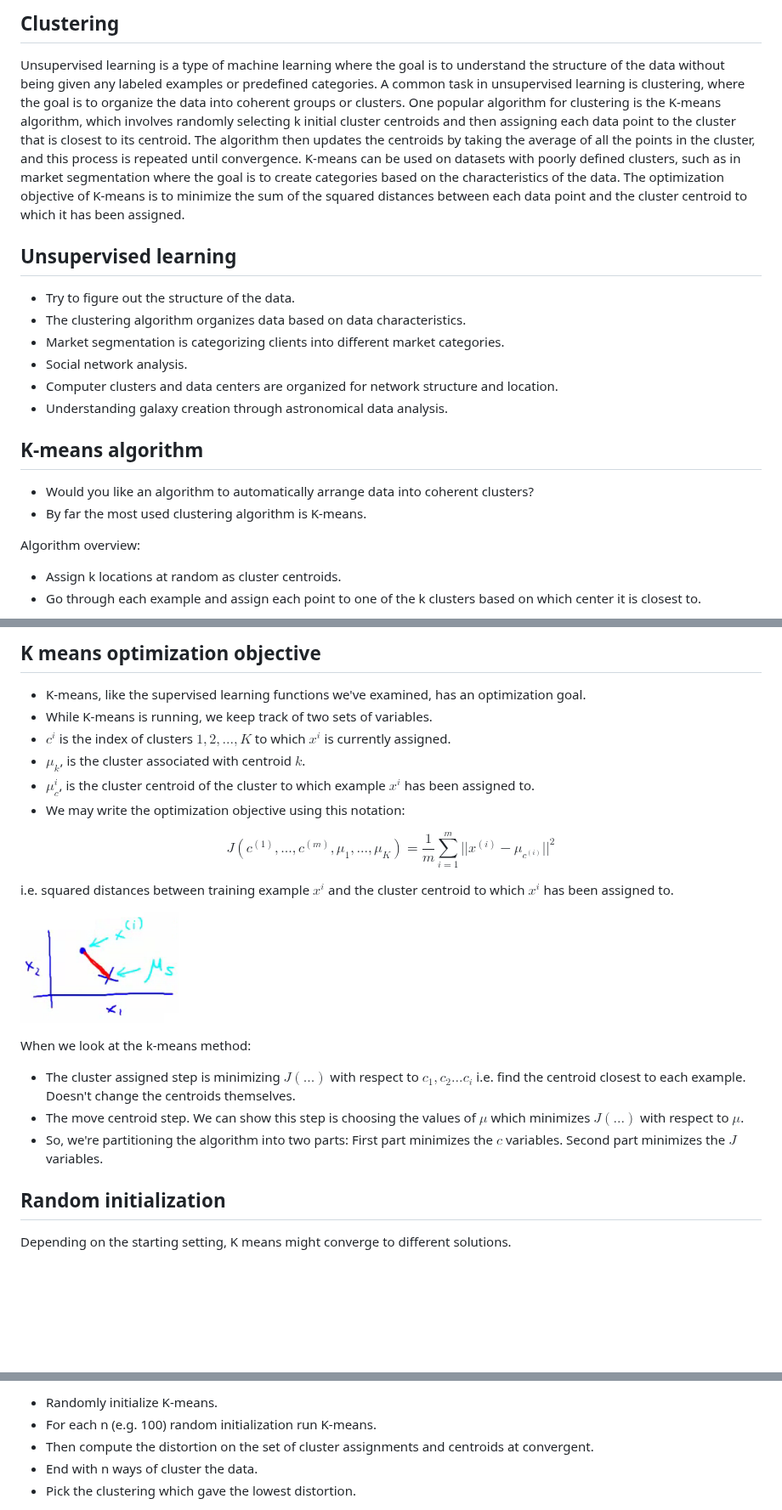
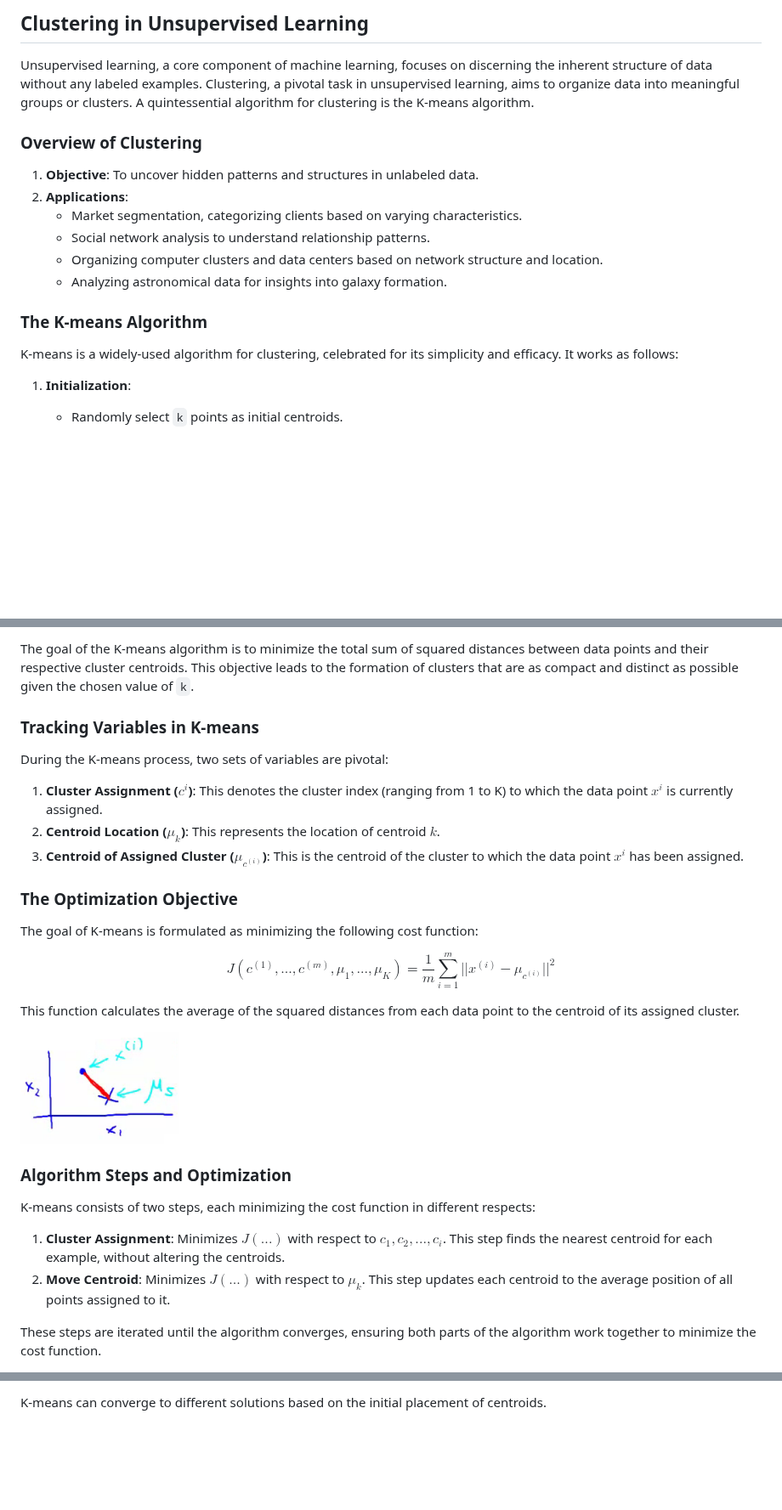
Before and after one commit to djeada/Stanford-Machine-Learning, a Markdown page: slides/week_13_clustering.md, 3 parts joined by grey strips. Shown at 85% size. Drawn GitHub-style; blank space fills up the shorter version.

```diff
--- a/slides/week_13_clustering.md
+++ b/slides/week_13_clustering.md
@@ -1,22 +1,20 @@
-## Clustering
-Unsupervised learning is a type of machine learning where the goal is to understand the structure of the data without being given any labeled examples or predefined categories. A common task in unsupervised learning is clustering, where the goal is to organize the data into coherent groups or clusters. One popular algorithm for clustering is the K-means algorithm, which involves randomly selecting k initial cluster centroids and then assigning each data point to the cluster that is closest to its centroid. The algorithm then updates the centroids by taking the average of all the points in the cluster, and this process is repeated until convergence. K-means can be used on datasets with poorly defined clusters, such as in market segmentation where the goal is to create categories based on the characteristics of the data. The optimization objective of K-means is to minimize the sum of the squared distances between each data point and the cluster centroid to which it has been assigned.
+## Clustering in Unsupervised Learning
 
-## Unsupervised learning
+Unsupervised learning, a core component of machine learning, focuses on discerning the inherent structure of data without any labeled examples. Clustering, a pivotal task in unsupervised learning, aims to organize data into meaningful groups or clusters. A quintessential algorithm for clustering is the K-means algorithm.
 
-* Try to figure out the structure of the data.
-* The clustering algorithm organizes data based on data characteristics.
-* Market segmentation is categorizing clients into different market categories.
-* Social network analysis.
-* Computer clusters and data centers are organized for network structure and location.
-* Understanding galaxy creation through astronomical data analysis.
+### Overview of Clustering
 
-## K-means algorithm
+1. **Objective**: To uncover hidden patterns and structures in unlabeled data.
+2. **Applications**:
+   - Market segmentation, categorizing clients based on varying characteristics.
+   - Social network analysis to understand relationship patterns.
+   - Organizing computer clusters and data centers based on network structure and location.
+   - Analyzing astronomical data for insights into galaxy formation.
 
-* Would you like an algorithm to automatically arrange data into coherent clusters?
-* By far the most used clustering algorithm is K-means.
+### The K-means Algorithm
 
-Algorithm overview:
+K-means is a widely-used algorithm for clustering, celebrated for its simplicity and efficacy. It works as follows:
 
-  * Assign k locations at random as cluster centroids.
-  * Go through each example and assign each point to one of the k clusters based on which center it is closest to.
+1. **Initialization**:
+   - Randomly select `k` points as initial centroids.
 
@@ -44,30 +45,30 @@ Algorithm overview:
 
-## K means optimization objective
+The goal of the K-means algorithm is to minimize the total sum of squared distances between data points and their respective cluster centroids. This objective leads to the formation of clusters that are as compact and distinct as possible given the chosen value of `k`.
 
+### Tracking Variables in K-means
 
-* K-means, like the supervised learning functions we've examined, has an optimization goal.
-* While K-means is running, we keep track of two sets of variables.
-* $c^i$ is the index of clusters ${1,2, ..., K}$ to which $x^i$ is currently assigned.
-* $\mu_k$, is the cluster associated with centroid $k$.
-*  $\mu_c^i$, is the cluster centroid of the cluster to which example $x^i$ has been assigned to.
-* We may write the optimization objective using this notation:
+During the K-means process, two sets of variables are pivotal:
 
+1. **Cluster Assignment ($c^i$)**: This denotes the cluster index (ranging from 1 to K) to which the data point $x^i$ is currently assigned.
+2. **Centroid Location ($\mu_k$)**: This represents the location of centroid $k$.
+3. **Centroid of Assigned Cluster ($\mu_{c^{(i)}}$)**: This is the centroid of the cluster to which the data point $x^i$ has been assigned.
 
-$$J(c^{(1)}, ..., c^{(m)}, \mu_1, ...,\mu_K)=\frac{1}{m}\sum_{i=1}^{m}||x^{(i)}-\mu_{c^{(i)}}||^2$$
+### The Optimization Objective
 
+The goal of K-means is formulated as minimizing the following cost function:
 
-i.e. squared distances between training example $x^i$ and the cluster centroid to which $x^i$ has been assigned to.
+$$J(c^{(1)}, ..., c^{(m)}, \mu_1, ..., \mu_K) = \frac{1}{m} \sum_{i=1}^{m} ||x^{(i)} - \mu_{c^{(i)}}||^2$$
 
-![cost_cluster](https://github.com/djeada/Stanford-Machine-Learning/blob/main/slides/resources/cost_cluster.png)
+This function calculates the average of the squared distances from each data point to the centroid of its assigned cluster.
 
-When we look at the k-means method:
+![Cost Function Visualization](https://github.com/djeada/Stanford-Machine-Learning/blob/main/slides/resources/cost_cluster.png)
 
+### Algorithm Steps and Optimization
 
-* The cluster assigned step is minimizing $J(...)$ with respect to $c_1, c_2 ... c_i$ i.e. find the centroid closest to each example. Doesn't change the centroids themselves.
-* The move centroid step. We can show this step is choosing the values of $\mu$ which minimizes $J(...)$ with respect to $\mu$.
-* So, we're partitioning the algorithm into two parts: First part minimizes the $c$ variables. Second part minimizes the $J$ variables.
+K-means consists of two steps, each minimizing the cost function in different respects:
 
+1. **Cluster Assignment**: Minimizes $J(...)$ with respect to $c_1, c_2, ..., c_i$. This step finds the nearest centroid for each example, without altering the centroids.
+2. **Move Centroid**: Minimizes $J(...)$ with respect to $\mu_k$. This step updates each centroid to the average position of all points assigned to it.
 
-## Random initialization
-Depending on the starting setting, K means might converge to different solutions.
+These steps are iterated until the algorithm converges, ensuring both parts of the algorithm work together to minimize the cost function.
 
@@ -75,7 +76,3 @@ Depending on the starting setting, K means might converge to different solutions
 
-* Randomly initialize K-means.
-* For each n (e.g. 100) random initialization run K-means.
-* Then compute the distortion on the set of cluster assignments and centroids at convergent.
-* End with n ways of cluster the data.
-* Pick the clustering which gave the lowest distortion.
+K-means can converge to different solutions based on the initial placement of centroids.
 
```
Also changed, not shown: other parts of slides/week_13_clustering.md (+26 -18 lines).
